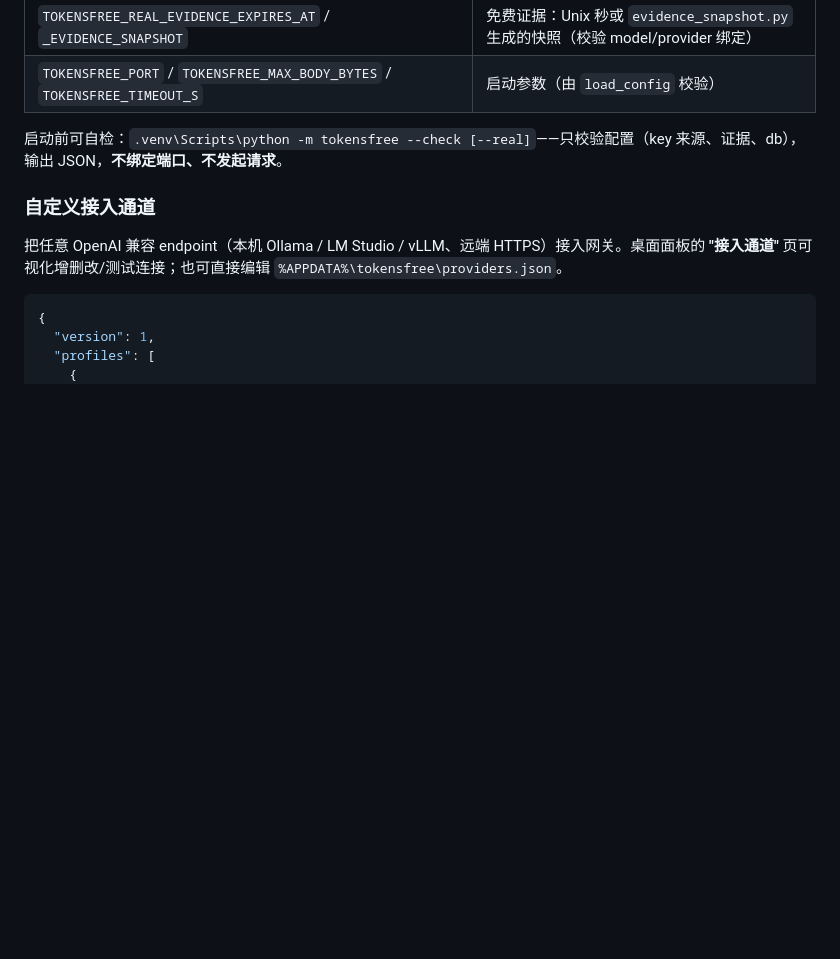
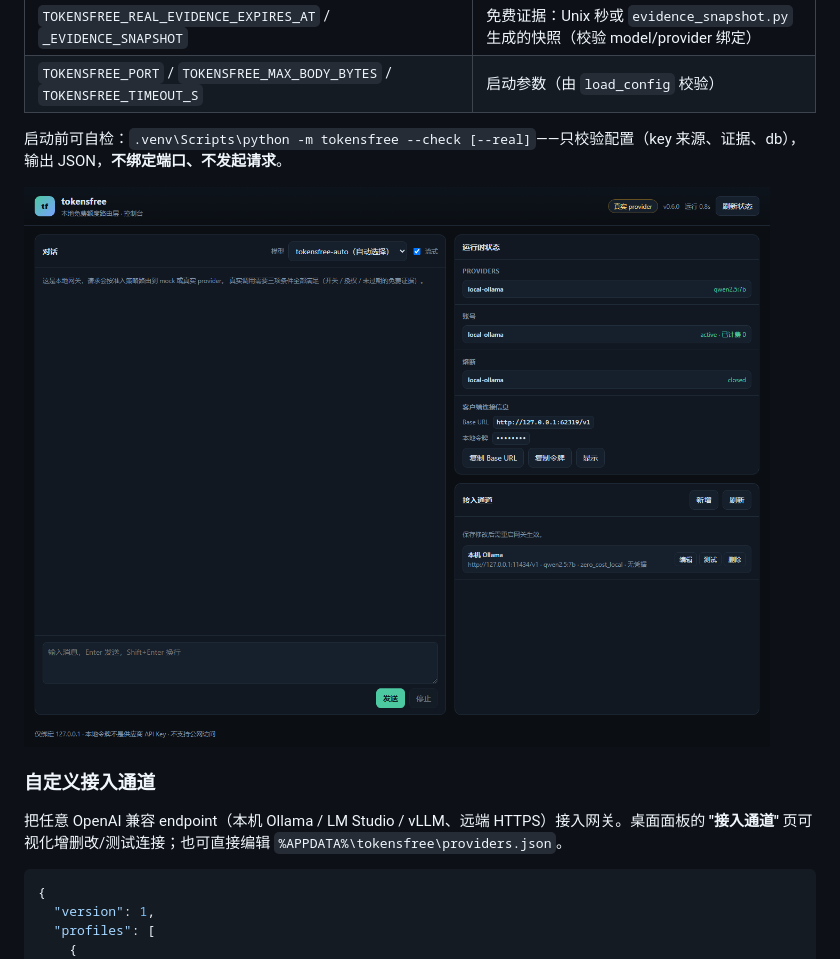
Before and after one commit to abfdb/tokensfree, a Markdown page: docs/operator-guide.md, the part around the change. Drawn GitHub-style; pictures changed too: docs/images/web-channels.png (added); blank space fills up the shorter version.

```diff
--- a/docs/operator-guide.md
+++ b/docs/operator-guide.md
@@ -112,6 +112,8 @@ $env:TOKENSFREE_REAL_EVIDENCE_SNAPSHOT = "D:\IFan\tokensfree\.superpowers\eviden
 | `TOKENSFREE_PORT` / `TOKENSFREE_MAX_BODY_BYTES` / `TOKENSFREE_TIMEOUT_S` | 启动参数（由 `load_config` 校验） |
 
 启动前可自检：`.venv\Scripts\python -m tokensfree --check [--real]`——只校验配置（key 来源、证据、db），输出 JSON，**不绑定端口、不发起请求**。
+
+![网页端接入通道管理](images/web-channels.png)
 
 ### 自定义接入通道
 
```
Also changed, not shown: CHANGELOG.md (+1 -0 lines), README.md (+1 -0 lines).
